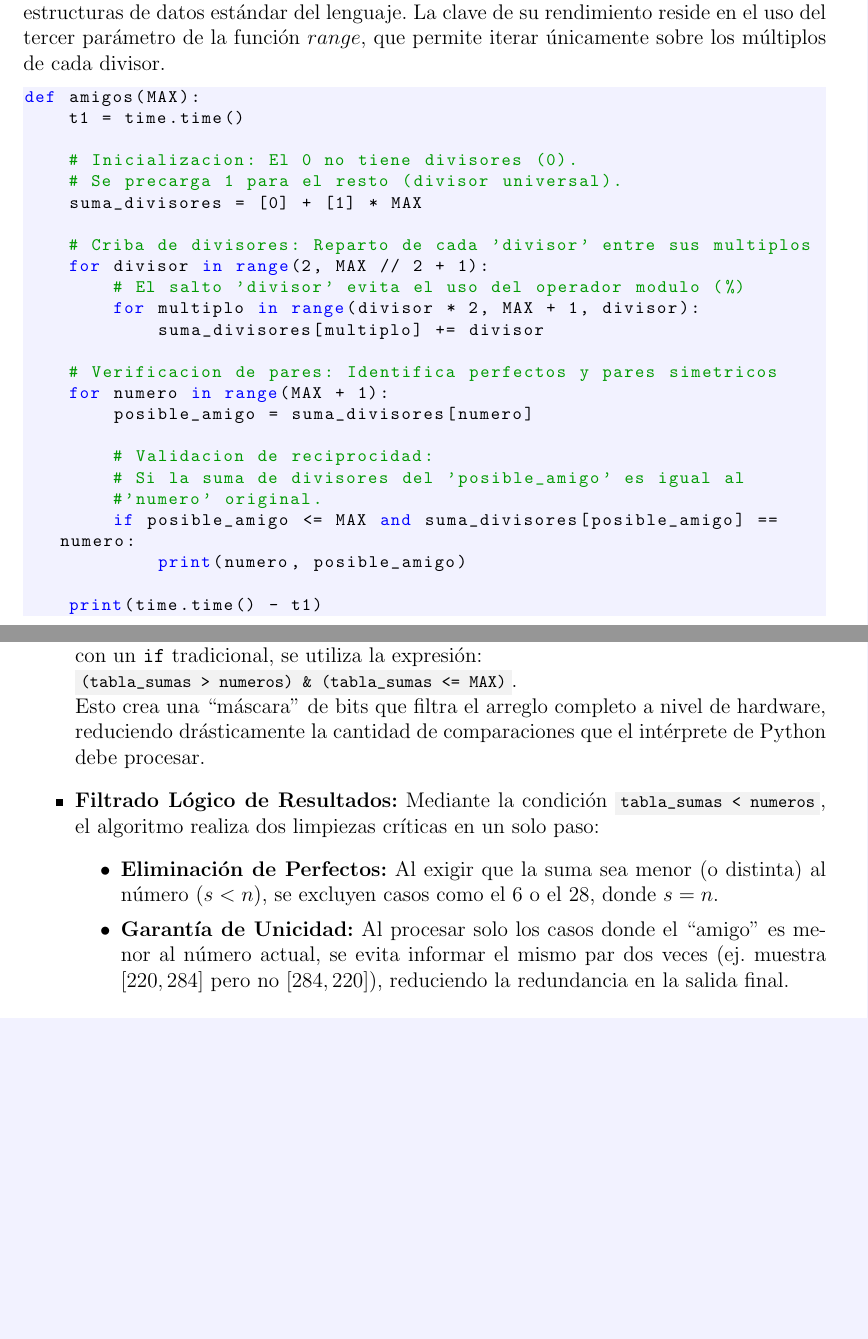
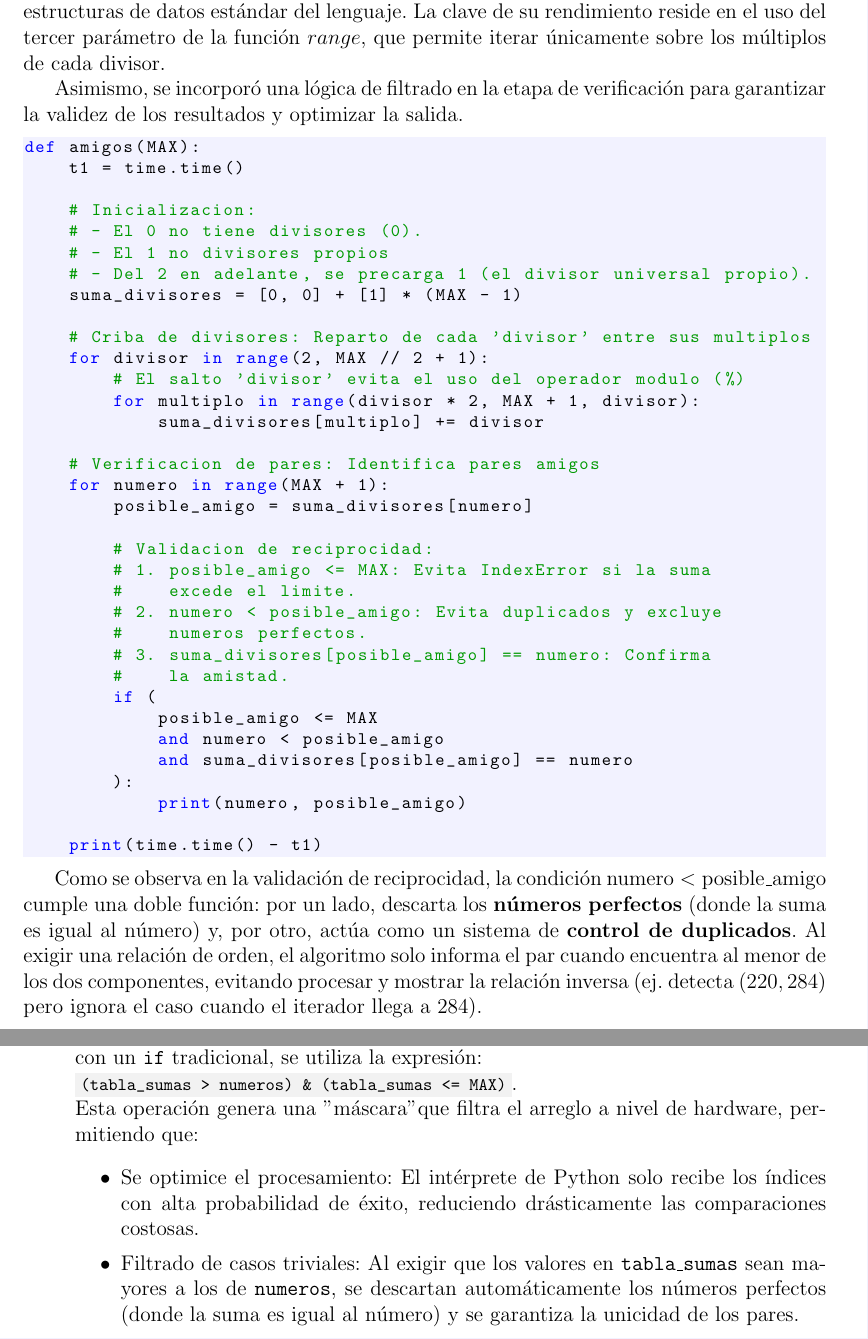
Before and after one commit to Facu-Glo/TDA-TP0, a LaTeX document (Informe/informe.tex, which reads Informe/Secciones/04_implementacion.tex): two parts of pages 6 and 8 of 14 before the commit and two parts of pages 6 and 8 of 15 after it, joined at a grey line, cut so that both start at the same text, the shorter picture padded with empty space. Compiled offline with pdfLaTeX.

Commit message:
docs: modifico el informe

```diff
--- a/Informe/Secciones/04_implementacion.tex
+++ b/Informe/Secciones/04_implementacion.tex
@@ -4,13 +4,17 @@ Una vez definido el cambio de paradigma hacia un modelo de pre-cálculo, se proc
 \subsection{Versión en Python Nativo}
 Esta primera implementación traduce la lógica de la criba de sumas utilizando las estructuras de datos estándar del lenguaje. La clave de su rendimiento reside en el uso del tercer parámetro de la función $range$, que permite iterar únicamente sobre los múltiplos de cada divisor.
 
+Asimismo, se incorporó una lógica de filtrado en la etapa de verificación para garantizar la validez de los resultados y optimizar la salida.
+
 \begin{lstlisting}[language=Python]
 def amigos(MAX):
     t1 = time.time()
 
-    # Inicializacion: El 0 no tiene divisores (0).
-    # Se precarga 1 para el resto (divisor universal).
-    suma_divisores = [0] + [1] * MAX
+    # Inicializacion:
+    # - El 0 no tiene divisores (0).
+    # - El 1 no divisores propios
+    # - Del 2 en adelante, se precarga 1 (el divisor universal propio).
+    suma_divisores = [0, 0] + [1] * (MAX - 1)
 
     # Criba de divisores: Reparto de cada 'divisor' entre sus multiplos
     for divisor in range(2, MAX // 2 + 1):
@@ -18,18 +22,28 @@ def amigos(MAX):
         for multiplo in range(divisor * 2, MAX + 1, divisor):
             suma_divisores[multiplo] += divisor
 
-    # Verificacion de pares: Identifica perfectos y pares simetricos
+    # Verificacion de pares: Identifica pares amigos
     for numero in range(MAX + 1):
         posible_amigo = suma_divisores[numero]
 
         # Validacion de reciprocidad:
-        # Si la suma de divisores del 'posible_amigo' es igual al
-        #'numero' original.
-        if posible_amigo <= MAX and suma_divisores[posible_amigo] == numero:
+        # 1. posible_amigo <= MAX: Evita IndexError si la suma
+        #    excede el limite.
+        # 2. numero < posible_amigo: Evita duplicados y excluye
+        #    numeros perfectos.
+        # 3. suma_divisores[posible_amigo] == numero: Confirma
+        #    la amistad.
+        if (
+            posible_amigo <= MAX
+            and numero < posible_amigo
+            and suma_divisores[posible_amigo] == numero
+        ):
             print(numero, posible_amigo)
 
     print(time.time() - t1)
 \end{lstlisting}
+
+Como se observa en la validación de reciprocidad, la condición $\text{numero} < \text{posible\_amigo}$ cumple una doble función: por un lado, descarta los \textbf{números perfectos} (donde la suma es igual al número) y, por otro, actúa como un sistema de \textbf{control de duplicados}. Al exigir una relación de orden, el algoritmo solo informa el par cuando encuentra al menor de los dos componentes, evitando procesar y mostrar la relación inversa (ej. detecta $(220, 284)$ pero ignora el caso cuando el iterador llega a $284$).
 
 A diferencia del modelo original, donde el trabajo dependía de evaluar cada número individualmente ($n \times n$), la eficiencia de la criba reside en que el número de operaciones disminuye drásticamente a medida que el divisor aumenta. El análisis se divide en las tres etapas del código:
 
@@ -100,16 +114,12 @@ def amigos(MAX):
 \begin{itemize}
 	\item \textbf{Slicing Vectorizado:} La instrucción \colorbox{gray!10}{\lstinline[language=Python]|tabla_sumas[divisor * 2 :: divisor] += divisor|} elimina el overhead del bucle \texttt{for} de Python. NumPy delega la iteración a rutinas pre-compiladas en C, que acceden directamente a bloques de memoria contiguos y realizan las sumas en paralelo mediante instrucciones \textbf{SIMD} (Single Instruction, Multiple Data).
 
-    \item \textbf{Indexación Booleana:} En lugar de recorrer los $n$ elementos buscando candidatos
-    con un \texttt{if} tradicional, se utiliza la expresión: \\
-    \colorbox{gray!10}{\lstinline[language=Python]|(tabla_sumas > numeros) & (tabla_sumas <=
-    MAX)|}.\\
-    Esto crea una ``máscara'' de bits que filtra el arreglo completo a nivel de hardware, reduciendo drásticamente la cantidad de comparaciones que el intérprete de Python debe procesar.
-
-    \item \textbf{Filtrado Lógico de Resultados:} Mediante la condición \colorbox{gray!10}{\lstinline[language=Python]|tabla_sumas < numeros|}, el algoritmo realiza dos limpiezas críticas en un solo paso:
+	\item \textbf{Indexación Booleana:} En lugar de recorrer los $n$ elementos buscando candidatos con un \texttt{if} tradicional, se utiliza la expresión: \\
+	      \colorbox{gray!10}{\lstinline[language=Python]|(tabla_sumas > numeros) & (tabla_sumas <= MAX)|}.\\
+	      Esta operación genera una "máscara" que filtra el arreglo a nivel de hardware, permitiendo que:
 	      \begin{itemize}
-            \item \textbf{Eliminación de Perfectos:} Al exigir que la suma sea menor (o distinta) al número ($s < n$), se excluyen casos como el 6 o el 28, donde $s = n$.
-            \item \textbf{Garantía de Unicidad:} Al procesar solo los casos donde el ``amigo'' es menor al número actual, se evita informar el mismo par dos veces (ej. muestra $[220, 284]$ pero no $[284, 220]$), reduciendo la redundancia en la salida final.
+		      \item Se optimice el procesamiento: El intérprete de Python solo recibe los índices con alta probabilidad de éxito, reduciendo drásticamente las comparaciones costosas.
+		      \item Filtrado de casos triviales: Al exigir que los valores en \texttt{tabla\_sumas} sean mayores a los de \texttt{numeros}, se descartan automáticamente los números perfectos (donde la suma es igual al número) y se garantiza la unicidad de los pares.
           \end{itemize}
 \end{itemize}
 
```
Also changed, not shown: Informe/Secciones/05_tiempos.tex (+0 -1 lines), Informe/informe.pdf, Informe/Secciones/04_implementacion.tex (10 more changed lines), 1 other file. Lines whose indentation alone changed are shown as unchanged.
